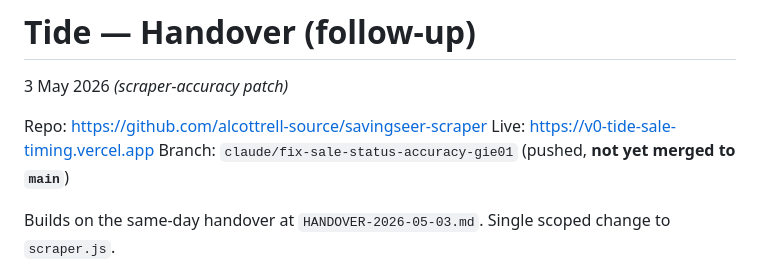
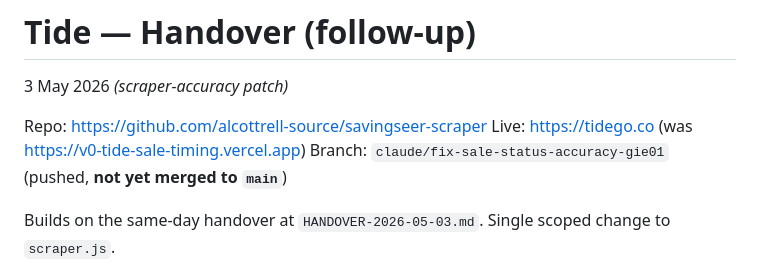
Before and after one commit to alcottrell-source/savingseer-scraper, a Markdown page: HANDOVER-2026-05-03-scraper-accuracy.md, the part around the change. GitHub-like rendering.

Commit message:
chore: nudge Vercel rebuild + update handover live URL to tidego.co (#21)
Co-authored-by: Claude <noreply@anthropic.com>

```diff
--- a/HANDOVER-2026-05-03-scraper-accuracy.md
+++ b/HANDOVER-2026-05-03-scraper-accuracy.md
@@ -2,7 +2,7 @@
 3 May 2026 *(scraper-accuracy patch)*
 
 Repo: https://github.com/alcottrell-source/savingseer-scraper
-Live: https://v0-tide-sale-timing.vercel.app
+Live: https://tidego.co (was https://v0-tide-sale-timing.vercel.app)
 Branch: `claude/fix-sale-status-accuracy-gie01` (pushed, **not yet merged to `main`**)
 
 Builds on the same-day handover at `HANDOVER-2026-05-03.md`. Single scoped change to `scraper.js`.
```
